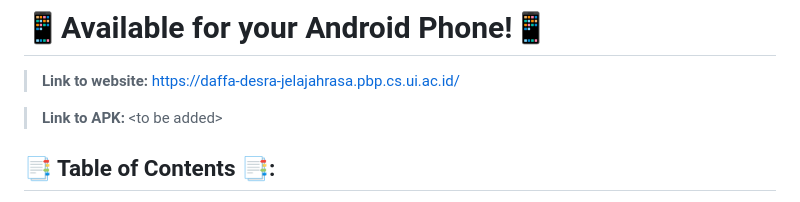
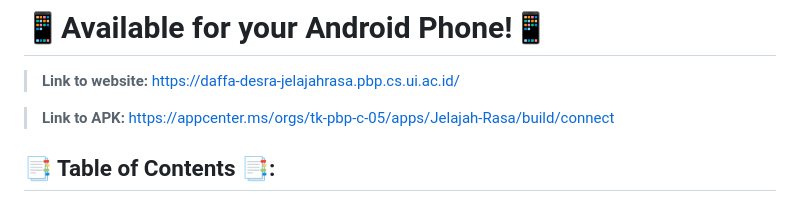
Before and after one commit to tk-pbp-c-05/JelajahRasa-mobile, a Markdown page: README.md, the part around the change. Rendered like a GitHub page.

```diff
--- a/README.md
+++ b/README.md
@@ -4,7 +4,7 @@
 >https://daffa-desra-jelajahrasa.pbp.cs.ui.ac.id/
 
 >**Link to APK:**
-> \<to be added\>
+>https://appcenter.ms/orgs/tk-pbp-c-05/apps/Jelajah-Rasa/build/connect
 
 ## 📑 Table of Contents 📑:
 
```
